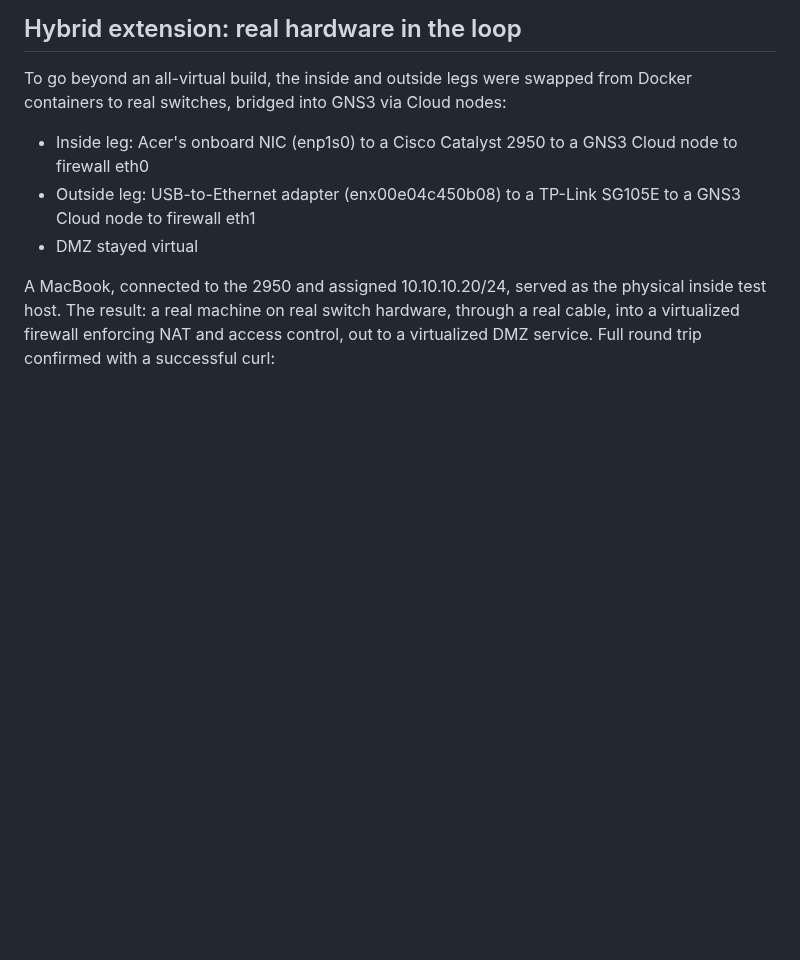
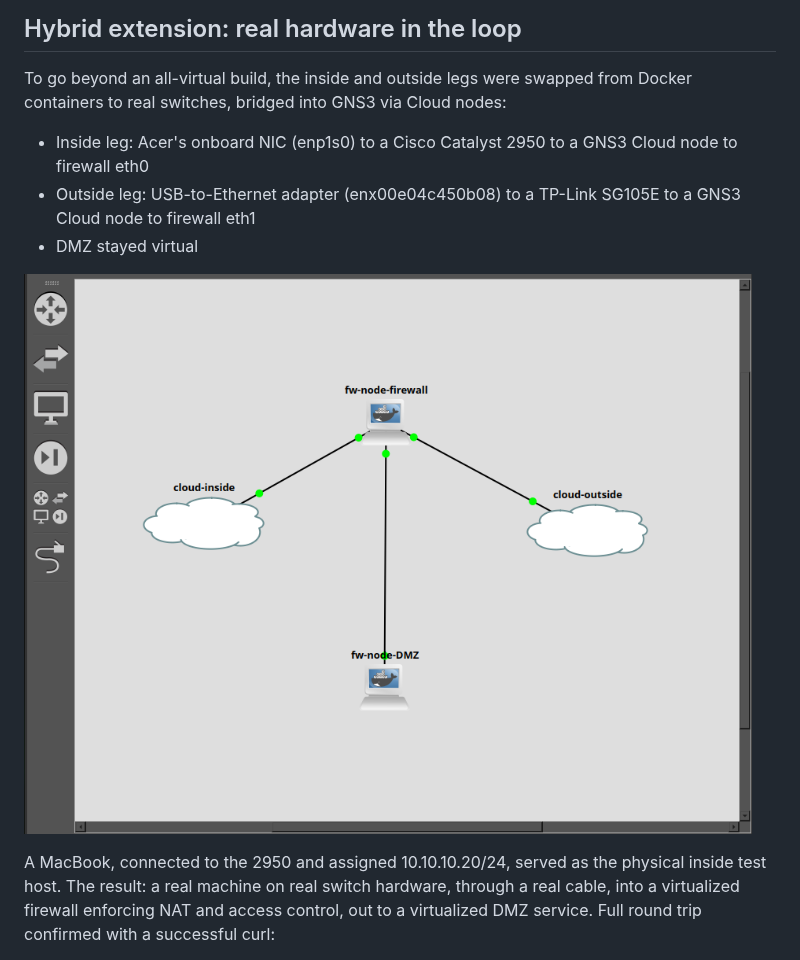
Before and after one commit to edmund-igweonu/hybrid-physical-virtual-lab, a Markdown page: three-legged-firewall-nat/three-legged-firewall-nat.md, the part around the change. Rendered like a GitHub page; pictures changed too: three-legged-firewall-nat/screenshots/06-hybrid-topology-gns3.png (added); blank space fills up the shorter version.

Commit message:
Add hybrid GNS3 topology screenshot

```diff
--- a/three-legged-firewall-nat/three-legged-firewall-nat.md
+++ b/three-legged-firewall-nat/three-legged-firewall-nat.md
@@ -134,6 +134,8 @@ To go beyond an all-virtual build, the inside and outside legs were swapped from
 - Outside leg: USB-to-Ethernet adapter (enx00e04c450b08) to a TP-Link SG105E to a GNS3 Cloud node to firewall eth1
 - DMZ stayed virtual
 
+![GNS3 hybrid topology, firewall bridged to physical switches via Cloud nodes on the inside and outside legs, DMZ still virtual](screenshots/06-hybrid-topology-gns3.png)
+
 A MacBook, connected to the 2950 and assigned 10.10.10.20/24, served as the physical inside test host. The result: a real machine on real switch hardware, through a real cable, into a virtualized firewall enforcing NAT and access control, out to a virtualized DMZ service. Full round trip confirmed with a successful curl:
 
 ![Successful curl from the physical MacBook, through the 2950, to the virtual DMZ host](screenshots/05-mac-hybrid-physical-curl.png)
```
